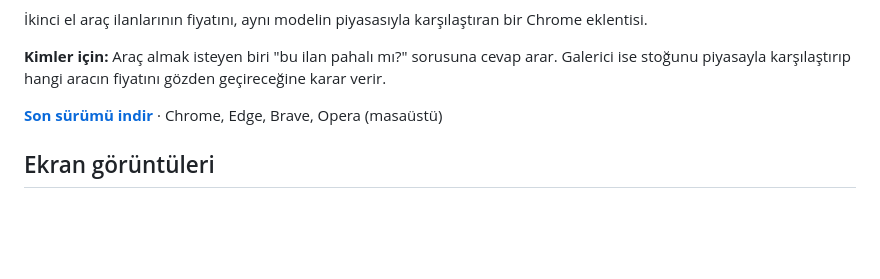
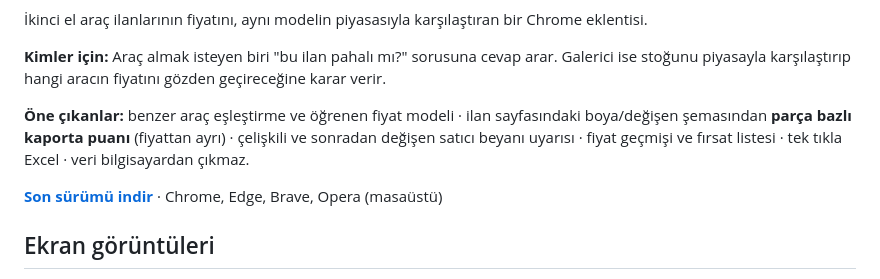
Before and after one commit to batucengiz/oto-pusula, a Markdown page: README.md, the part around one of its changes. Drawn GitHub-style; blank space fills up the shorter version.

Commit message:
README: rozetler ve öne çıkanlar (kaporta puanı)
Co-Authored-By: Claude Opus 5.5 <noreply@anthropic.com>

```diff
--- a/README.md
+++ b/README.md
@@ -3,6 +5,8 @@
 İkinci el araç ilanlarının fiyatını, aynı modelin piyasasıyla karşılaştıran bir Chrome eklentisi.
 
 **Kimler için:** Araç almak isteyen biri "bu ilan pahalı mı?" sorusuna cevap arar. Galerici ise stoğunu piyasayla karşılaştırıp hangi aracın fiyatını gözden geçireceğine karar verir.
+
+**Öne çıkanlar:** benzer araç eşleştirme ve öğrenen fiyat modeli · ilan sayfasındaki boya/değişen şemasından **parça bazlı kaporta puanı** (fiyattan ayrı) · çelişkili ve sonradan değişen satıcı beyanı uyarısı · fiyat geçmişi ve fırsat listesi · tek tıkla Excel · veri bilgisayardan çıkmaz.
 
 **[Son sürümü indir](https://github.com/batucengiz/oto-pusula/releases/latest)** · Chrome, Edge, Brave, Opera (masaüstü)
 
```
Also changed, not shown: other parts of README.md (+2 -0 lines).
